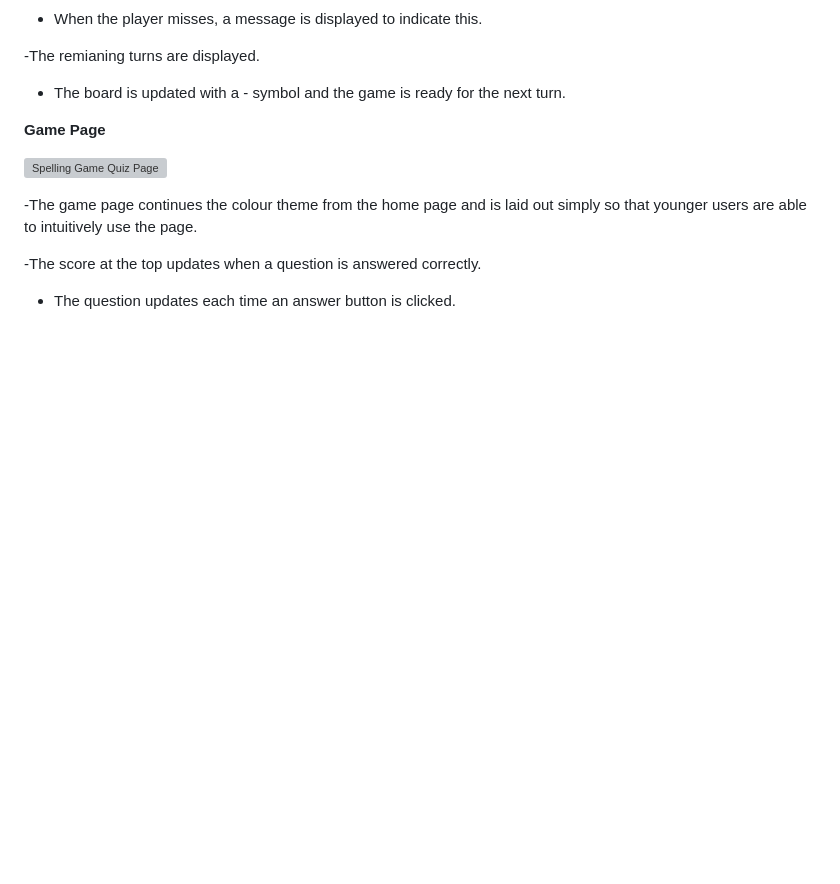
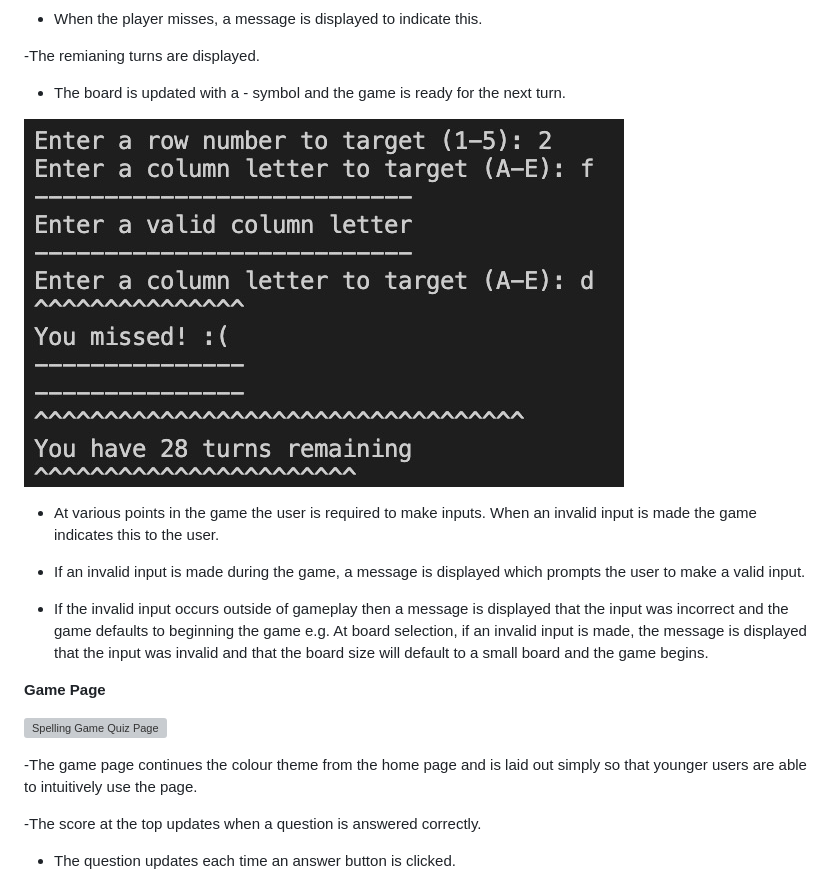
Before and after one commit to A-Hebbes/battle-ships-game, a Markdown page: README.md, the part around the change. Drawn GitHub-style; pictures changed too: assets/images/battleships-invalid.jpg (added); blank space fills up the shorter version; grey boxes are pictures that could not be loaded.

```diff
--- a/README.md
+++ b/README.md
@@ -133,6 +133,14 @@ The player wins if they hit all the opponents ships before the turns run out.
 -The remianing turns are displayed.
 
 - The board is updated with a - symbol and the game is ready for the next turn.
+
+![Battleships Invalid Inputs](assets/images/battleships-invalid.jpg)
+
+- At various points in the game the user is required to make inputs. When an invalid input is made the game indicates this to the user.
+
+- If an invalid input is made during the game, a message is displayed which prompts the user to make a valid input.
+
+- If the invalid input occurs outside of gameplay then a message is displayed that the input was incorrect and the game defaults to beginning the game e.g. At board selection, if an invalid input is made, the message is displayed that the input was invalid and that the board size will default to a small board and the game begins.
 
 **Game Page**
 
```
Also changed, not shown: 1 other file.
